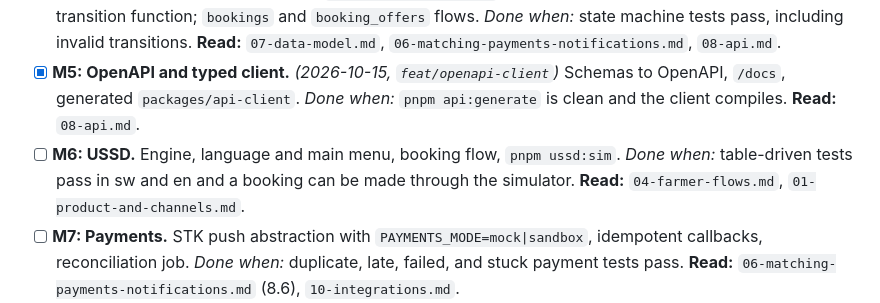
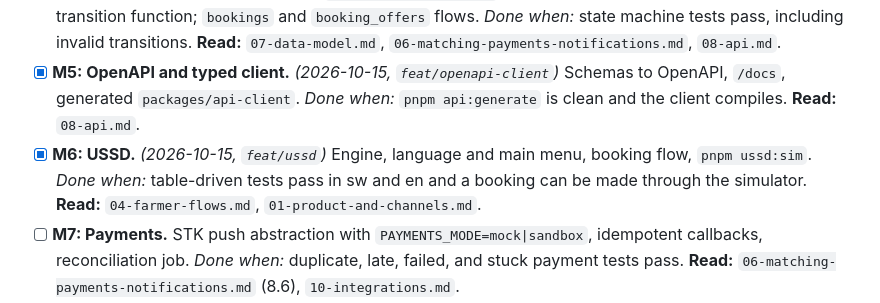
Before and after one commit to polyjosh/vetlink, a Markdown page: CLAUDE.md, the part around the change. GitHub-like rendering.

Commit message:
docs: M6 tracker and USSD/webhook decisions
Co-Authored-By: Claude Opus 5.5 <noreply@anthropic.com>

```diff
--- a/CLAUDE.md
+++ b/CLAUDE.md
@@ -130,7 +130,7 @@ Tick items as they are completed and verified. Each milestone has a **Done when*
 - [x] **M3: Auth and roles.** *(2026-10-15, `feat/auth-otp-roles`)* OTP request/verify (`SMS_MODE=log`), JWT + refresh rotation, devices, role claims and guards, admin TOTP 2FA and step-up. *Done when:* the auth and authorization tests pass. **Read:** `03-auth-and-roles.md`, `08-api.md`, `12-security-privacy.md`, `11-testing.md`.
 - [x] **M4: Booking service.** *(2026-10-15, `feat/bookings-service`)* Channel-agnostic service and the single transition function; `bookings` and `booking_offers` flows. *Done when:* state machine tests pass, including invalid transitions. **Read:** `07-data-model.md`, `06-matching-payments-notifications.md`, `08-api.md`.
 - [x] **M5: OpenAPI and typed client.** *(2026-10-15, `feat/openapi-client`)* Schemas to OpenAPI, `/docs`, generated `packages/api-client`. *Done when:* `pnpm api:generate` is clean and the client compiles. **Read:** `08-api.md`.
-- [ ] **M6: USSD.** Engine, language and main menu, booking flow, `pnpm ussd:sim`. *Done when:* table-driven tests pass in sw and en and a booking can be made through the simulator. **Read:** `04-farmer-flows.md`, `01-product-and-channels.md`.
+- [x] **M6: USSD.** *(2026-10-15, `feat/ussd`)* Engine, language and main menu, booking flow, `pnpm ussd:sim`. *Done when:* table-driven tests pass in sw and en and a booking can be made through the simulator. **Read:** `04-farmer-flows.md`, `01-product-and-channels.md`.
 - [ ] **M7: Payments.** STK push abstraction with `PAYMENTS_MODE=mock|sandbox`, idempotent callbacks, reconciliation job. *Done when:* duplicate, late, failed, and stuck payment tests pass. **Read:** `06-matching-payments-notifications.md` (8.6), `10-integrations.md`.
 - [ ] **M8: Matching and notifications.** Eligibility (approved vets only), scoring, waves, BullMQ timeouts, notification router (push then SMS). *Done when:* matching, race, and fallback tests pass. **Read:** `06-matching-payments-notifications.md`, `05-vet-flows-and-onboarding.md` (gating), `10-integrations.md`.
 - [ ] **M9: SMS vet commands.** Parser and flows (Y/N/OTW/ARR/DONE/ON/OFF/HELP). *Done when:* parser tests pass and **the end-to-end dev demo works: book through the USSD simulator, a vet accepts by SMS command, completes the job, the farmer rates it.** First demoable milestone. **Read:** `05-vet-flows-and-onboarding.md` (8.4), `06-matching-payments-notifications.md`.
```
